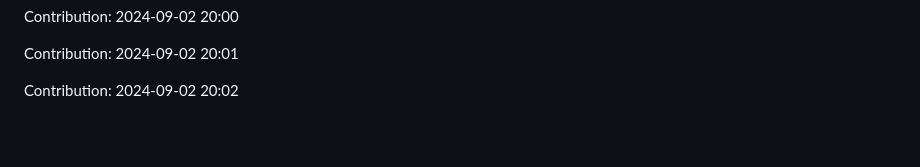
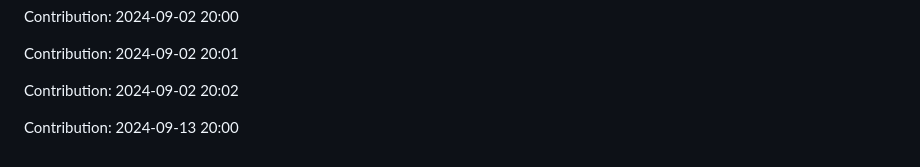
Before and after one commit to devnight0913/POS-system, a Markdown page: README.md, the part around the change. Rendered like a GitHub page; blank space fills up the shorter version.

Commit message:
"Contribution: 2024-09-13 20:00"

```diff
--- a/README.md
+++ b/README.md
@@ -1133,3 +1133,5 @@ Contribution: 2024-09-02 20:00
 Contribution: 2024-09-02 20:01
 
 Contribution: 2024-09-02 20:02
+
+Contribution: 2024-09-13 20:00
```
